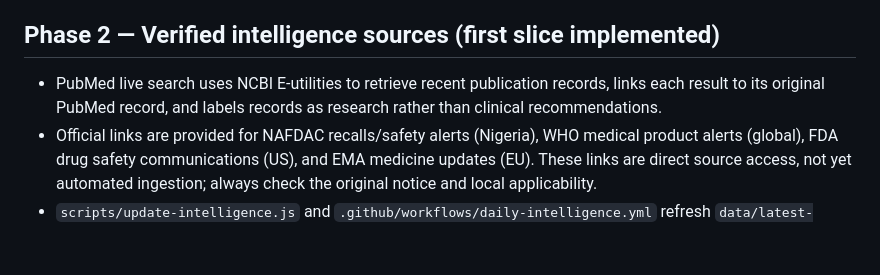
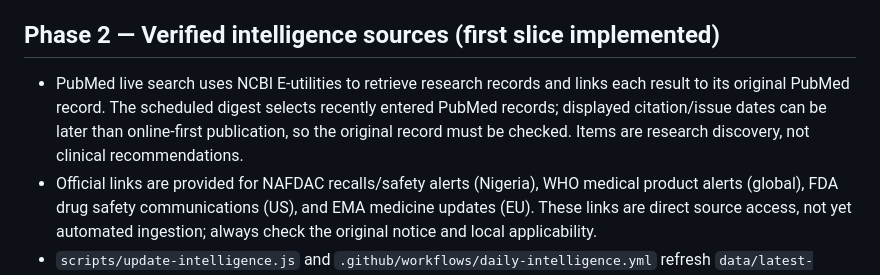
Before and after one commit to jbnikky13/studybuddy, a Markdown page: PHARMACY-ROADMAP.md, the part around the change. GitHub-like rendering; blank space fills up the shorter version.

Commit message:
Clarify digest recency and citation date caveats

```diff
--- a/PHARMACY-ROADMAP.md
+++ b/PHARMACY-ROADMAP.md
@@ -11,7 +11,7 @@ Extend StudyBuddy into a pharmacist's personal medical-intelligence and long-ter
 - Example briefing cards are explicitly marked as illustrative; they must never be mistaken for current alerts.
 
 ## Phase 2 — Verified intelligence sources (first slice implemented)
-- PubMed live search uses NCBI E-utilities to retrieve recent publication records, links each result to its original PubMed record, and labels records as research rather than clinical recommendations.
+- PubMed live search uses NCBI E-utilities to retrieve research records and links each result to its original PubMed record. The scheduled digest selects recently entered PubMed records; displayed citation/issue dates can be later than online-first publication, so the original record must be checked. Items are research discovery, not clinical recommendations.
 - Official links are provided for NAFDAC recalls/safety alerts (Nigeria), WHO medical product alerts (global), FDA drug safety communications (US), and EMA medicine updates (EU). These links are direct source access, not yet automated ingestion; always check the original notice and local applicability.
 - `scripts/update-intelligence.js` and `.github/workflows/daily-intelligence.yml` refresh `data/latest-intelligence.json` daily at 07:00 UTC (08:00 WAT) from PubMed E-utilities; the workflow can also be run manually. The digest preserves original links, publication date, retrieval time, jurisdiction, source type and an explicit 'evidence type not assessed' label.
 - The scheduled workflow starts running after merge into the default branch. Broader ingestion from WHO/WHO AFRO, FDA, EMA and NAFDAC remains future work.
```
